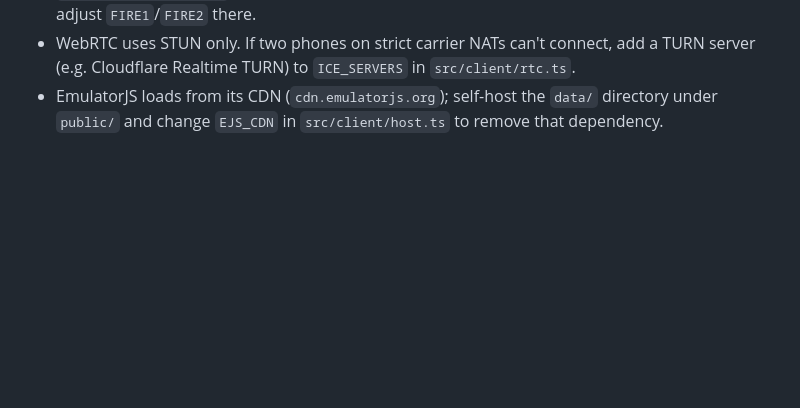
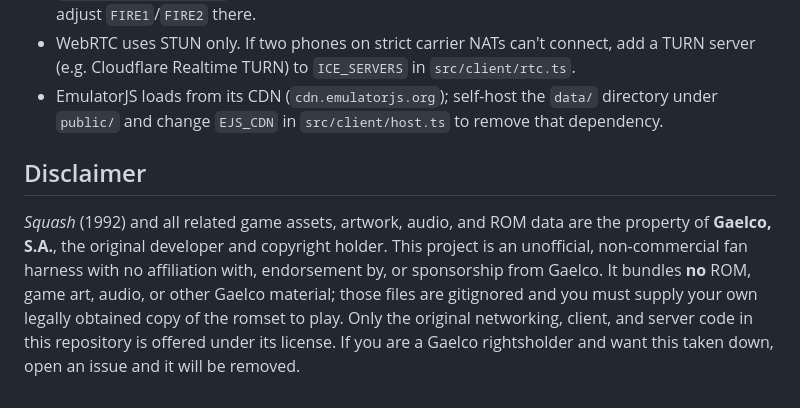
Before and after one commit to sheacon/squash-game, a Markdown page: README.md, the part around the change. Rendered like a GitHub page; blank space fills up the shorter version.

Commit message:
Add IP disclaimer to README
Note Gaelco's copyright over Squash and its assets, the project's unofficial
non-commercial nature, that no Gaelco material is bundled, and a takedown path.

Co-Authored-By: Claude Opus 4.8 (1M context) <noreply@anthropic.com>

```diff
--- a/README.md
+++ b/README.md
@@ -91,3 +91,14 @@ share a room.
 - EmulatorJS loads from its CDN (`cdn.emulatorjs.org`); self-host the `data/`
   directory under `public/` and change `EJS_CDN` in `src/client/host.ts` to remove
   that dependency.
+
+## Disclaimer
+
+*Squash* (1992) and all related game assets, artwork, audio, and ROM data are the
+property of **Gaelco, S.A.**, the original developer and copyright holder. This
+project is an unofficial, non-commercial fan harness with no affiliation with,
+endorsement by, or sponsorship from Gaelco. It bundles **no** ROM, game art, audio,
+or other Gaelco material; those files are gitignored and you must supply your own
+legally obtained copy of the romset to play. Only the original networking, client,
+and server code in this repository is offered under its license. If you are a Gaelco
+rightsholder and want this taken down, open an issue and it will be removed.
```
